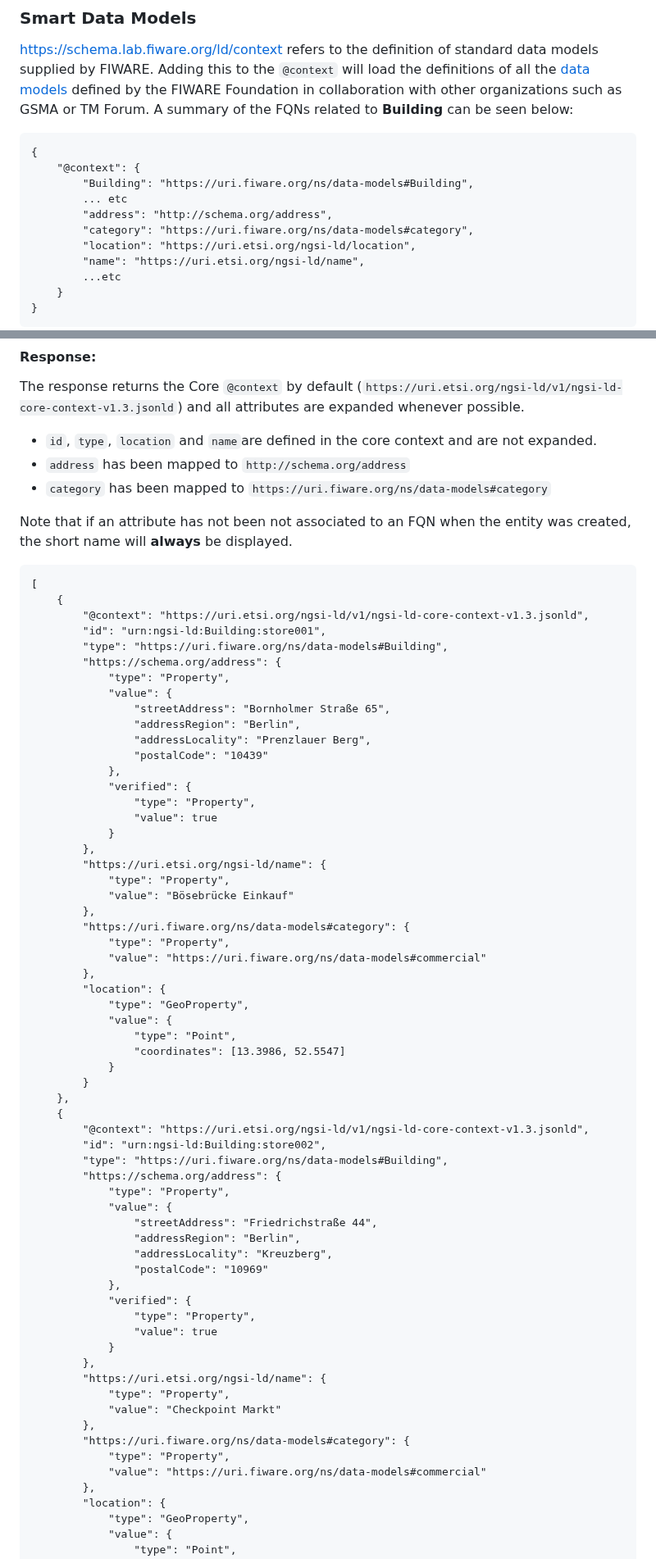
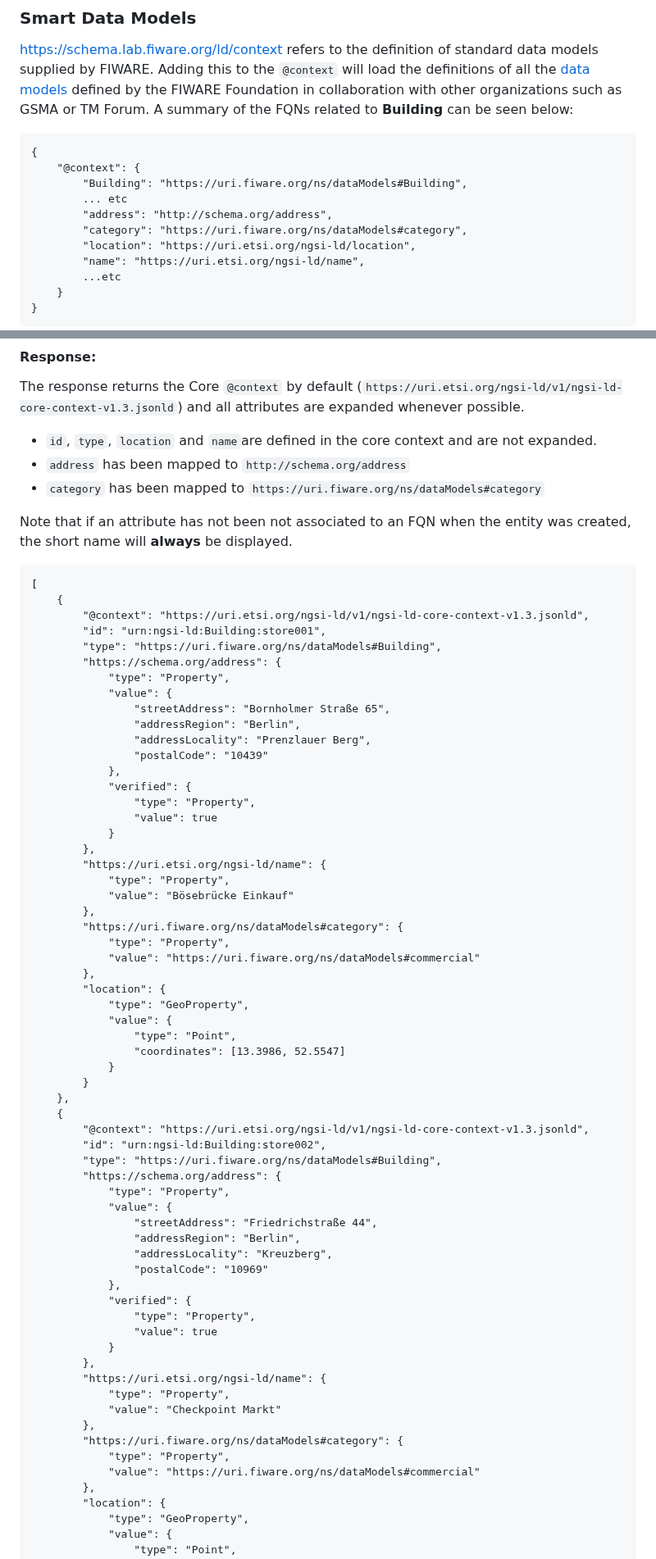
Before and after one commit to FIWARE/tutorials.Linked-Data, a Markdown page: README.md, 2 parts joined by grey strips. Shown at 82% size. Drawn GitHub-style.

````diff
--- a/README.md
+++ b/README.md
@@ -378,10 +378,10 @@ such as GSMA or TM Forum. A summary of the FQNs related to **Building** can be s
 ```jsonld
 {
     "@context": {
-        "Building": "https://uri.fiware.org/ns/data-models#Building",
+        "Building": "https://uri.fiware.org/ns/dataModels#Building",
         ... etc
         "address": "http://schema.org/address",
-        "category": "https://uri.fiware.org/ns/data-models#category",
+        "category": "https://uri.fiware.org/ns/dataModels#category",
         "location": "https://uri.etsi.org/ngsi-ld/location",
         "name": "https://uri.etsi.org/ngsi-ld/name",
         ...etc
@@ -590,7 +590,7 @@ and all attributes are expanded whenever possible.
 
 -   `id`, `type`, `location` and `name`are defined in the core context and are not expanded.
 -   `address` has been mapped to `http://schema.org/address`
--   `category` has been mapped to `https://uri.fiware.org/ns/data-models#category`
+-   `category` has been mapped to `https://uri.fiware.org/ns/dataModels#category`
 
 Note that if an attribute has not been not associated to an FQN when the entity was created, the short name will
 **always** be displayed.
@@ -600,7 +600,7 @@ Note that if an attribute has not been not associated to an FQN when the entity
     {
         "@context": "https://uri.etsi.org/ngsi-ld/v1/ngsi-ld-core-context-v1.3.jsonld",
         "id": "urn:ngsi-ld:Building:store001",
-        "type": "https://uri.fiware.org/ns/data-models#Building",
+        "type": "https://uri.fiware.org/ns/dataModels#Building",
         "https://schema.org/address": {
             "type": "Property",
             "value": {
@@ -618,9 +618,9 @@ Note that if an attribute has not been not associated to an FQN when the entity
             "type": "Property",
             "value": "Bösebrücke Einkauf"
         },
-        "https://uri.fiware.org/ns/data-models#category": {
+        "https://uri.fiware.org/ns/dataModels#category": {
             "type": "Property",
-            "value": "https://uri.fiware.org/ns/data-models#commercial"
+            "value": "https://uri.fiware.org/ns/dataModels#commercial"
         },
         "location": {
             "type": "GeoProperty",
@@ -633,7 +633,7 @@ Note that if an attribute has not been not associated to an FQN when the entity
     {
         "@context": "https://uri.etsi.org/ngsi-ld/v1/ngsi-ld-core-context-v1.3.jsonld",
         "id": "urn:ngsi-ld:Building:store002",
-        "type": "https://uri.fiware.org/ns/data-models#Building",
+        "type": "https://uri.fiware.org/ns/dataModels#Building",
         "https://schema.org/address": {
             "type": "Property",
             "value": {
@@ -651,9 +651,9 @@ Note that if an attribute has not been not associated to an FQN when the entity
             "type": "Property",
             "value": "Checkpoint Markt"
         },
-        "https://uri.fiware.org/ns/data-models#category": {
+        "https://uri.fiware.org/ns/dataModels#category": {
             "type": "Property",
-            "value": "https://uri.fiware.org/ns/data-models#commercial"
+            "value": "https://uri.fiware.org/ns/dataModels#commercial"
         },
         "location": {
             "type": "GeoProperty",
````
Also changed, not shown: other parts of README.md (+6 -6 lines), README.ja.md (+16 -16 lines).
